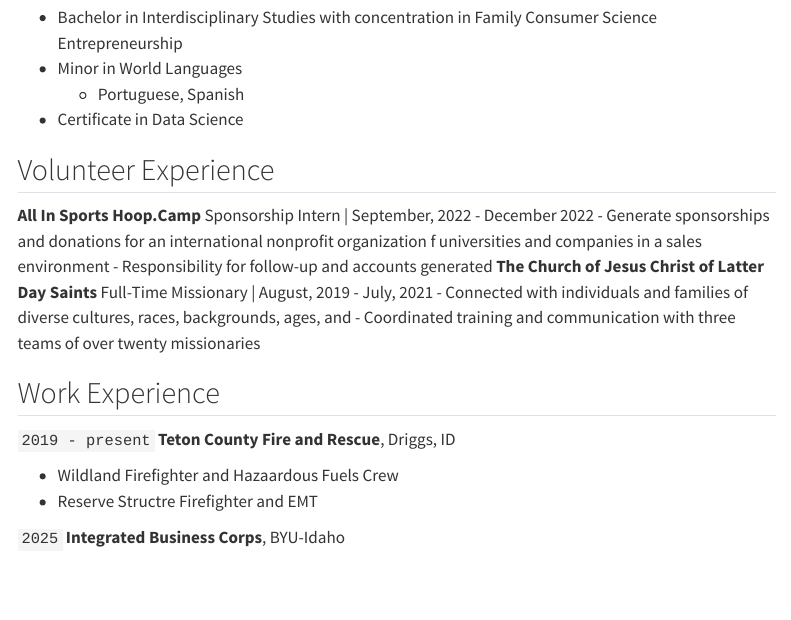
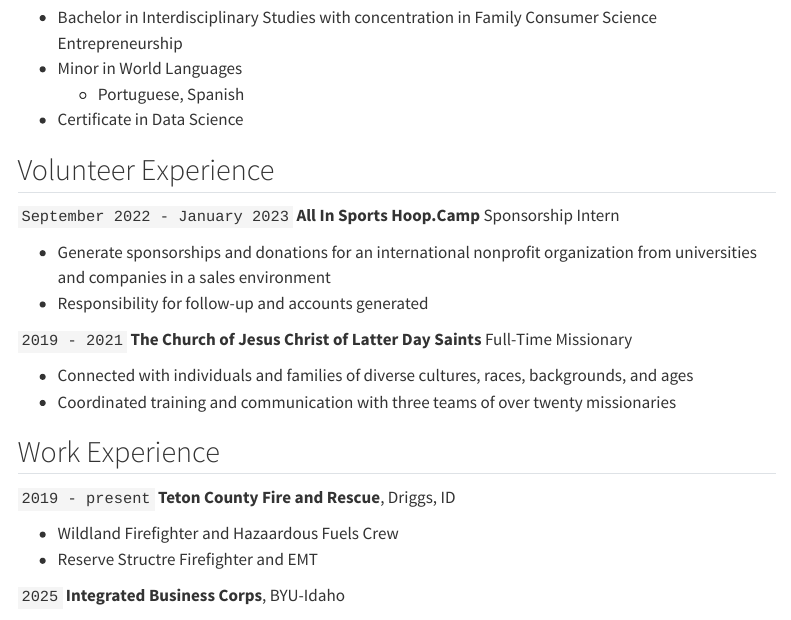
Before and after one commit to grayson-johnson/grayson-johnson.github.io, a Quarto document (resume.qmd): the page in a window 1100 px wide, from 600 px down. Rendered offline with R 4.5, knitr and Pandoc in place of Quarto, with nearby package versions; menus at the side of the page are left out.

Commit message:
fixed volunteer experience formatting

```diff
--- a/resume.qmd
+++ b/resume.qmd
@@ -40,13 +40,18 @@
 
 
 ## Volunteer Experience
+`September 2022 - January 2023`
 __All In Sports Hoop.Camp__
-Sponsorship Intern | September, 2022 - December 2022
-- Generate sponsorships and donations for an international nonprofit organization f universities and companies in a sales environment
+Sponsorship Intern
+
+- Generate sponsorships and donations for an international nonprofit organization from universities and companies in a sales environment
 - Responsibility for follow-up and accounts generated
+
+`2019 - 2021`
 __The Church of Jesus Christ of Latter Day Saints__
-Full-Time Missionary | August, 2019 - July, 2021
-- Connected with individuals and families of diverse cultures, races, backgrounds, ages, and
+Full-Time Missionary
+
+- Connected with individuals and families of diverse cultures, races, backgrounds, and ages
 - Coordinated training and communication with three teams of over twenty missionaries
 
 
```
Also changed, not shown: resume.qmd (2 more changed lines), 1 other file.
